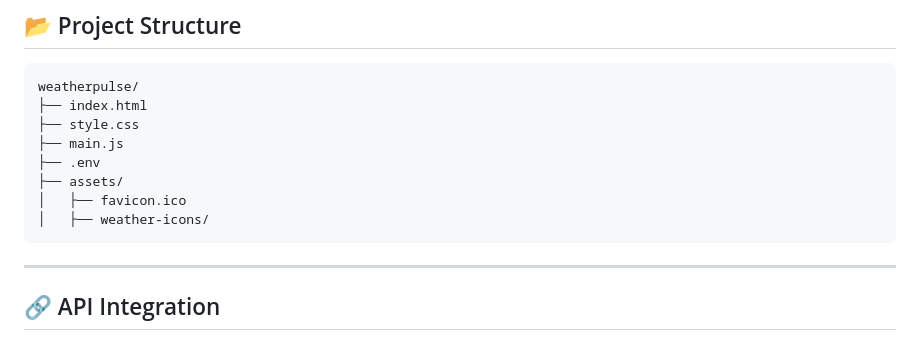
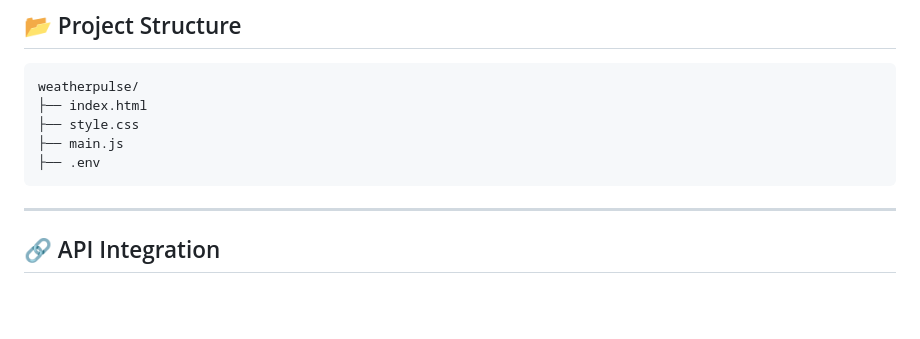
Before and after one commit to AyushiVashisth/WeatherPulse, a Markdown page: README.md, the part around the change. Drawn GitHub-style; blank space fills up the shorter version.

````diff
--- a/README.md
+++ b/README.md
@@ -85,9 +85,6 @@ weatherpulse/
 ├── style.css
 ├── main.js
 ├── .env
-├── assets/
-│   ├── favicon.ico
-│   ├── weather-icons/
 ```
 
 ---
````
